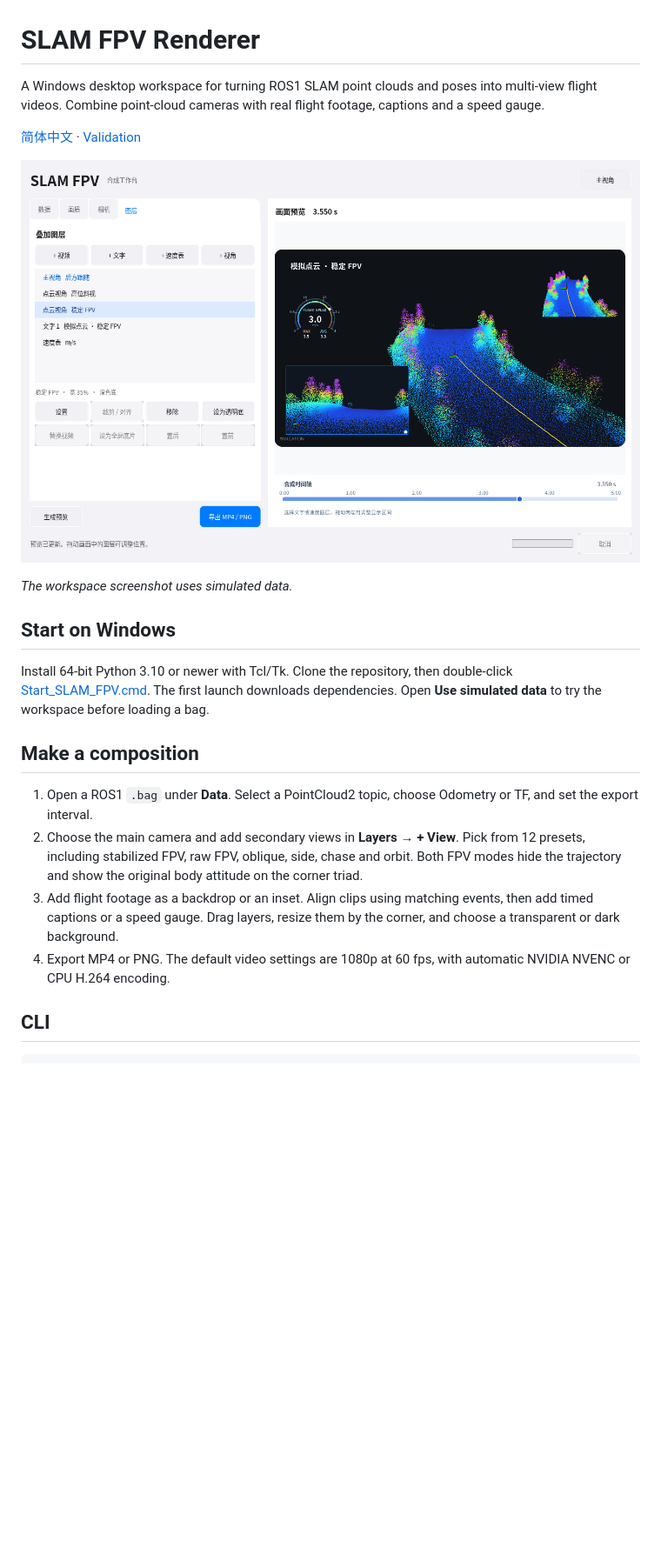
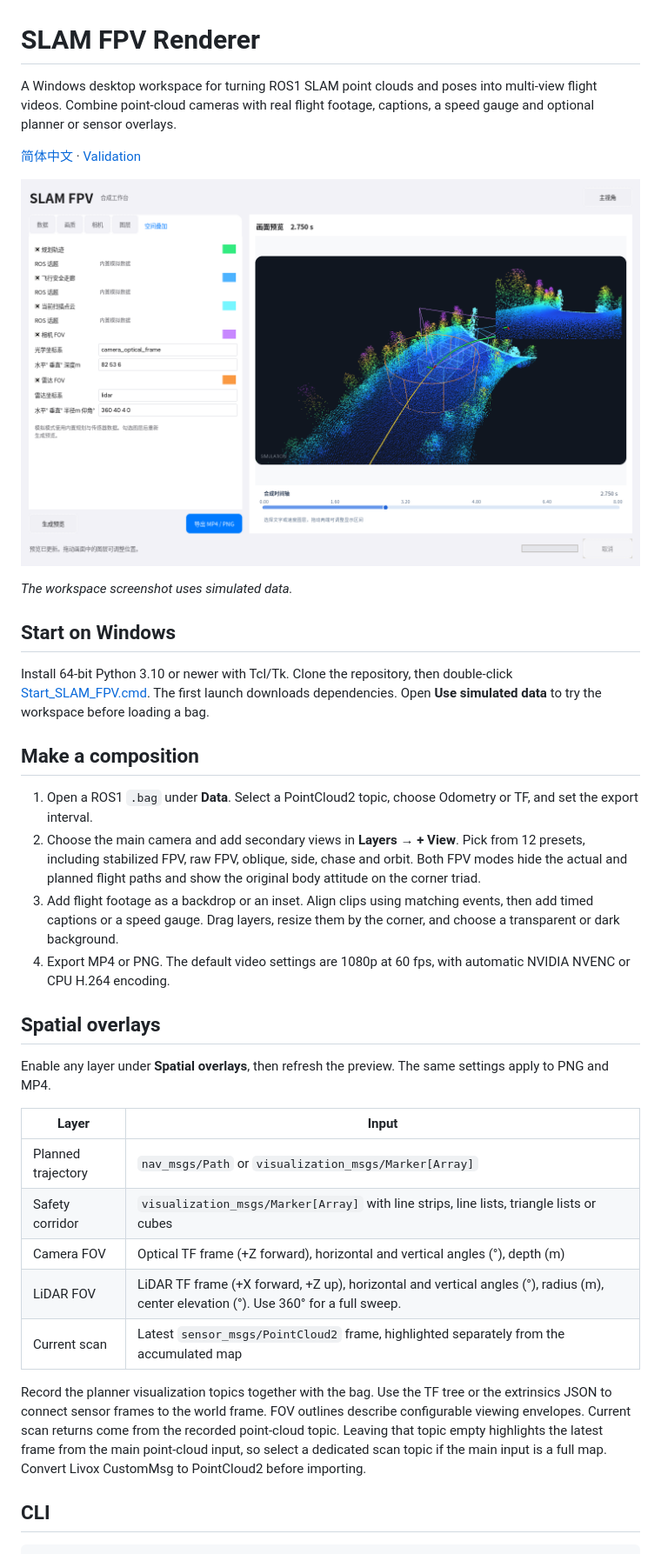
Before and after one commit to kevintjq/Planner-Replay-Studio, a Markdown page: README.md, the part around one of its changes. Shown at 87% size. Drawn GitHub-style; pictures changed too: docs/studio-preview.png; blank space fills up the shorter version.

Commit message:
feat(studio): add optional planner and sensor overlays

```diff
--- a/README.md
+++ b/README.md
@@ -1,6 +1,6 @@
 # SLAM FPV Renderer
 
-A Windows desktop workspace for turning ROS1 SLAM point clouds and poses into multi-view flight videos. Combine point-cloud cameras with real flight footage, captions and a speed gauge.
+A Windows desktop workspace for turning ROS1 SLAM point clouds and poses into multi-view flight videos. Combine point-cloud cameras with real flight footage, captions, a speed gauge and optional planner or sensor overlays.
 
 [简体中文](README_CN.md) · [Validation](docs/VALIDATION.md)
 
@@ -15,9 +15,23 @@ Install 64-bit Python 3.10 or newer with Tcl/Tk. Clone the repository, then doub
 ## Make a composition
 
 1. Open a ROS1 `.bag` under **Data**. Select a PointCloud2 topic, choose Odometry or TF, and set the export interval.
-2. Choose the main camera and add secondary views in **Layers → + View**. Pick from 12 presets, including stabilized FPV, raw FPV, oblique, side, chase and orbit. Both FPV modes hide the trajectory and show the original body attitude on the corner triad.
+2. Choose the main camera and add secondary views in **Layers → + View**. Pick from 12 presets, including stabilized FPV, raw FPV, oblique, side, chase and orbit. Both FPV modes hide the actual and planned flight paths and show the original body attitude on the corner triad.
 3. Add flight footage as a backdrop or an inset. Align clips using matching events, then add timed captions or a speed gauge. Drag layers, resize them by the corner, and choose a transparent or dark background.
 4. Export MP4 or PNG. The default video settings are 1080p at 60 fps, with automatic NVIDIA NVENC or CPU H.264 encoding.
+
+## Spatial overlays
+
+Enable any layer under **Spatial overlays**, then refresh the preview. The same settings apply to PNG and MP4.
+
+| Layer | Input |
+| --- | --- |
+| Planned trajectory | `nav_msgs/Path` or `visualization_msgs/Marker[Array]` |
+| Safety corridor | `visualization_msgs/Marker[Array]` with line strips, line lists, triangle lists or cubes |
+| Camera FOV | Optical TF frame (+Z forward), horizontal and vertical angles (°), depth (m) |
+| LiDAR FOV | LiDAR TF frame (+X forward, +Z up), horizontal and vertical angles (°), radius (m), center elevation (°). Use 360° for a full sweep. |
+| Current scan | Latest `sensor_msgs/PointCloud2` frame, highlighted separately from the accumulated map |
+
+Record the planner visualization topics together with the bag. Use the TF tree or the extrinsics JSON to connect sensor frames to the world frame. FOV outlines describe configurable viewing envelopes. Current scan returns come from the recorded point-cloud topic. Leaving that topic empty highlights the latest frame from the main point-cloud input, so select a dedicated scan topic if the main input is a full map. Convert Livox CustomMsg to PointCloud2 before importing.
 
 ## CLI
 
```
Also changed, not shown: other parts of README.md (+1 -1 lines), README_CN.md (+17 -3 lines), 7 other files.
